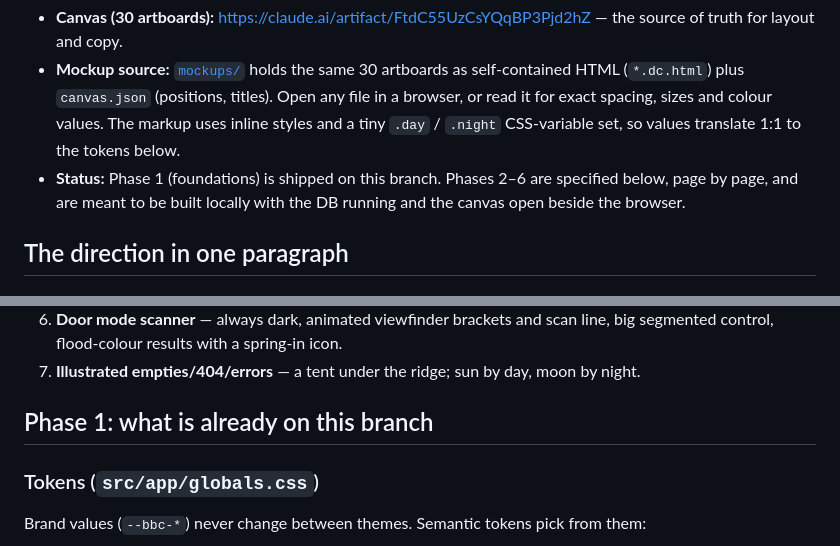
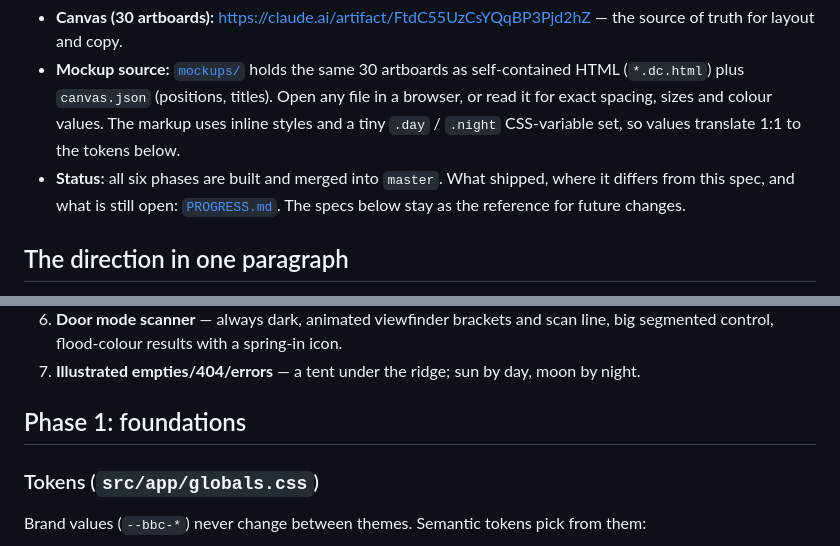
Before and after one commit to zenolucas/bbc-ems, a Markdown page: docs/revamp/README.md, 2 parts joined by grey strips. Rendered like a GitHub page.

```diff
--- a/docs/revamp/README.md
+++ b/docs/revamp/README.md
@@ -4,7 +4,7 @@ Design handoff for the Baguio Base Camp EMS revamp. Read this before touching an
 
 - **Canvas (30 artboards):** https://claude.ai/artifact/FtdC55UzCsYQqBP3Pjd2hZ — the source of truth for layout and copy.
 - **Mockup source:** [`mockups/`](./mockups/) holds the same 30 artboards as self-contained HTML (`*.dc.html`) plus `canvas.json` (positions, titles). Open any file in a browser, or read it for exact spacing, sizes and colour values. The markup uses inline styles and a tiny `.day` / `.night` CSS-variable set, so values translate 1:1 to the tokens below.
-- **Status:** Phase 1 (foundations) is shipped on this branch. Phases 2–6 are specified below, page by page, and are meant to be built locally with the DB running and the canvas open beside the browser.
+- **Status:** all six phases are built and merged into `master`. What shipped, where it differs from this spec, and what is still open: [`PROGRESS.md`](./PROGRESS.md). The specs below stay as the reference for future changes.
 
 ## The direction in one paragraph
 
@@ -19,7 +19,7 @@ The logo is cut in half: a sunny morning on the left, a starry night on the righ
 6. **Door mode scanner** — always dark, animated viewfinder brackets and scan line, big segmented control, flood-colour results with a spring-in icon.
 7. **Illustrated empties/404/errors** — a tent under the ridge; sun by day, moon by night.
 
-## Phase 1: what is already on this branch
+## Phase 1: foundations
 
 ### Tokens (`src/app/globals.css`)
 
```
Also changed, not shown: README.md (+6 -2 lines), docs/revamp/PROGRESS.md (added, +115 -0 lines).
